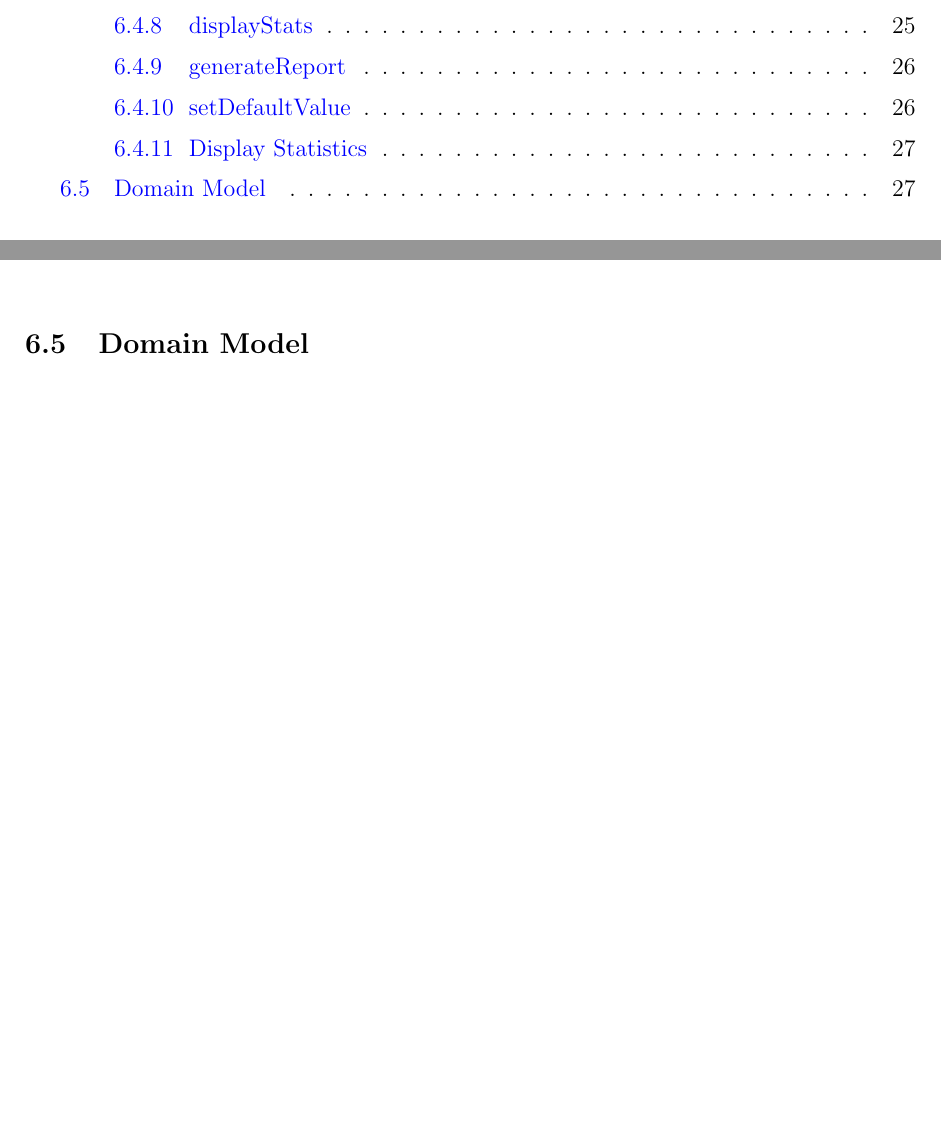
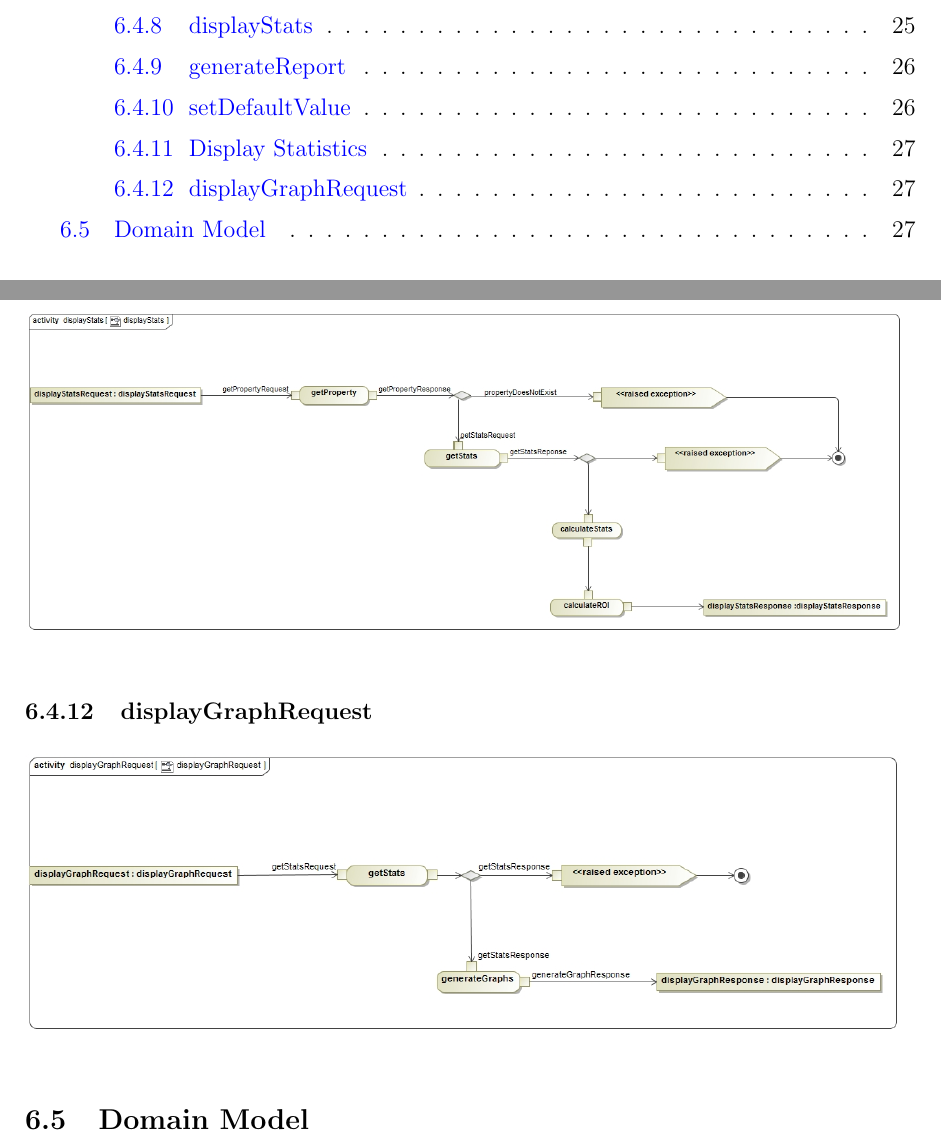
Before and after one commit to u13278012/IMPAKD, a LaTeX document (Documentation/mainPDF/Architectural Req & Initial Architecture DesignFunctional Requirements.tex): two parts of pages 4 and 28 of 29, joined at a grey line, cut so that both start at the same text, the shorter picture padded with empty space. Compiled offline with pdfLaTeX.

Commit message:
added displayGraphRequest in process specification

```diff
--- a/Documentation/mainPDF/Architectural Req & Initial Architecture DesignFunctional Requirements.tex
+++ b/Documentation/mainPDF/Architectural Req & Initial Architecture DesignFunctional Requirements.tex
@@ -607,7 +607,8 @@ from the user and transforms these interactions into business logic.\\
 % Sandile's Section - starts
 \subsubsection{Display Statistics}
 \includegraphics[width=1\textwidth]{./Images/processSpecification/displayStatsActivity.jpg}
-
+\subsubsection{displayGraphRequest}
+\includegraphics[width=1\textwidth]{./Images/processSpecification/displayGraphRequestActivity.jpg}
 % Sandile's Section - end
 
 \subsection{Domain Model}
```
Also changed, not shown: Documentation/mainPDF/Architectural Req & Initial Architecture DesignFunctional Requirements.pdf, Documentation/mainPDF/Images/processSpecification/displayGraphRequestActivity.jpg (added).
